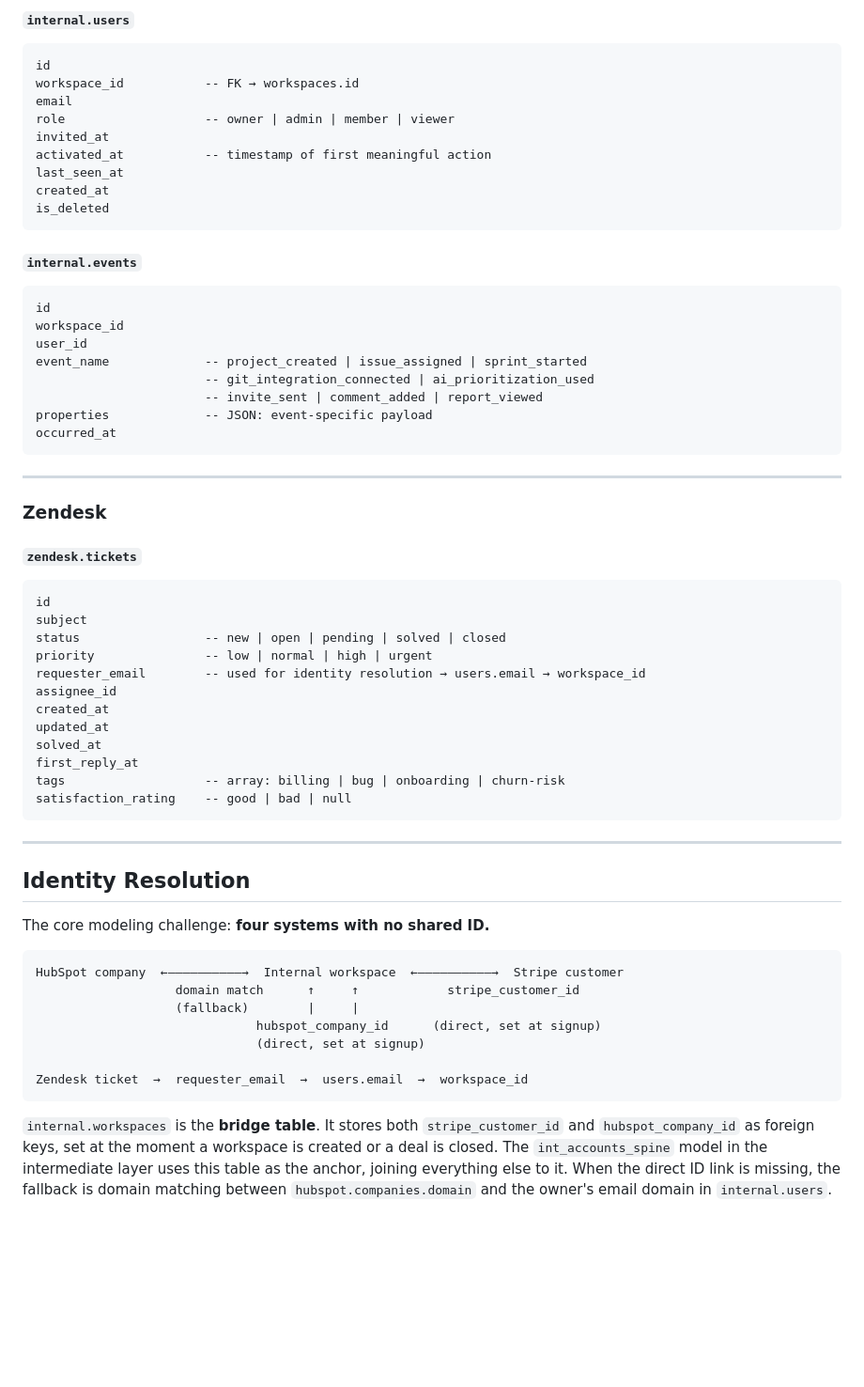
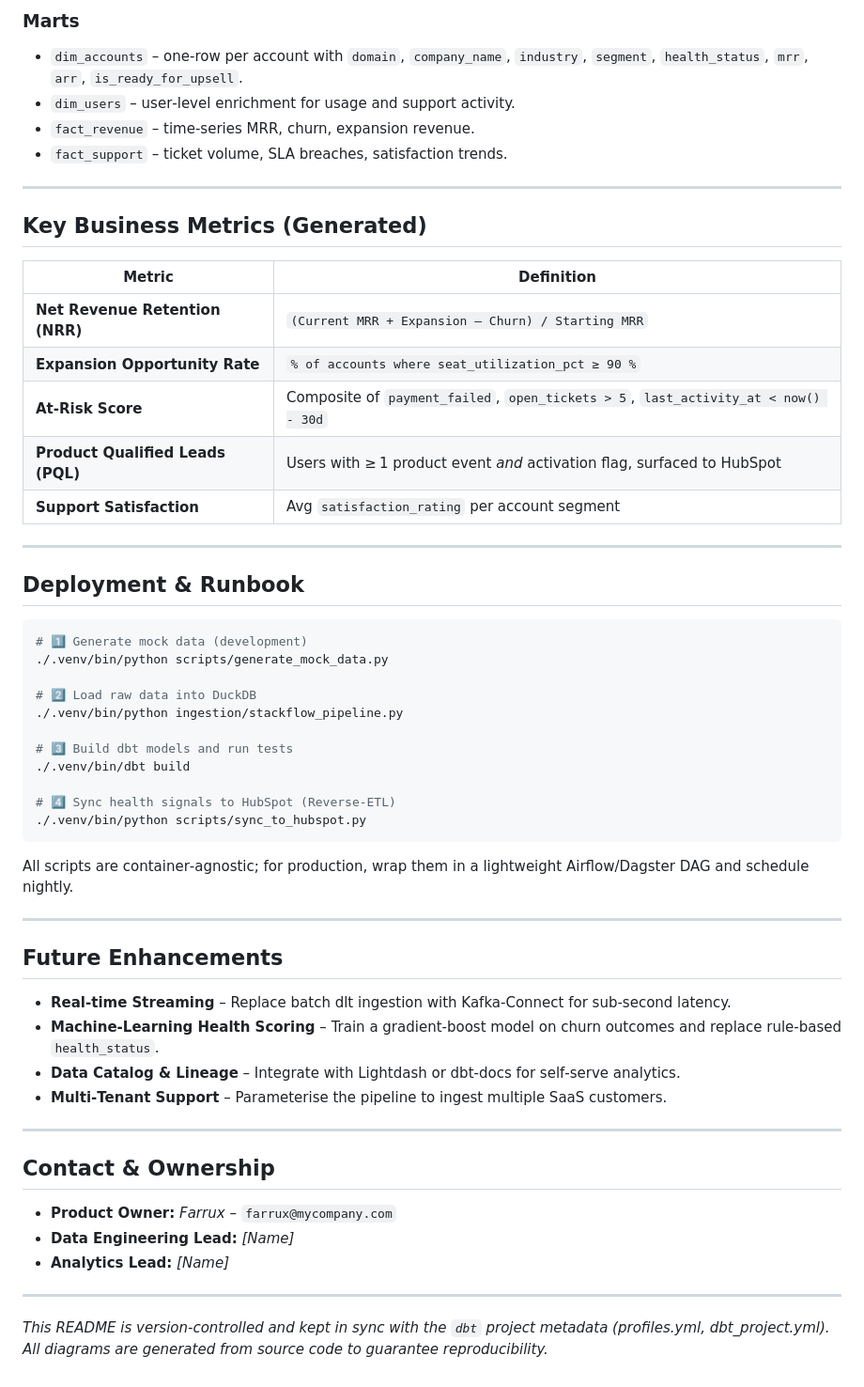
Before and after one commit to farrux05-ai/b2b-saas-revops-intelligence, a Markdown page: README.md, the part around one of its changes. Shown at 94% size. Drawn GitHub-style; blank space fills up the shorter version.

Commit message:
docs: upgrade README to senior level with business context and architecture

````diff
--- a/README.md
+++ b/README.md
@@ -183,62 +98,58 @@ hubspot_company_id     -- FK → HubSpot (direct bridge)
-#### `internal.users`
-```
-id
-workspace_id           -- FK → workspaces.id
-email
-role                   -- owner | admin | member | viewer
-invited_at
-activated_at           -- timestamp of first meaningful action
-last_seen_at
-created_at
-is_deleted
-```
-
-#### `internal.events`
-```
-id
-workspace_id
-user_id
-event_name             -- project_created | issue_assigned | sprint_started
-                       -- git_integration_connected | ai_prioritization_used
-                       -- invite_sent | comment_added | report_viewed
-properties             -- JSON: event-specific payload
-occurred_at
-```
+### Marts
+- `dim_accounts` – one‑row per account with `domain`, `company_name`, `industry`, `segment`, `health_status`, `mrr`, `arr`, `is_ready_for_upsell`.
+- `dim_users` – user‑level enrichment for usage and support activity.
+- `fact_revenue` – time‑series MRR, churn, expansion revenue.
+- `fact_support` – ticket volume, SLA breaches, satisfaction trends.
 
 ---
 
-### Zendesk
+## Key Business Metrics (Generated)
 
-#### `zendesk.tickets`
-```
-id
-subject
-status                 -- new | open | pending | solved | closed
-priority               -- low | normal | high | urgent
-requester_email        -- used for identity resolution → users.email → workspace_id
-assignee_id
-created_at
-updated_at
-solved_at
-first_reply_at
-tags                   -- array: billing | bug | onboarding | churn-risk
-satisfaction_rating    -- good | bad | null
-```
+| Metric | Definition |
+|---|---|
+| **Net Revenue Retention (NRR)** | `(Current MRR + Expansion – Churn) / Starting MRR` |
+| **Expansion Opportunity Rate** | `% of accounts where seat_utilization_pct ≥ 90 %` |
+| **At‑Risk Score** | Composite of `payment_failed`, `open_tickets > 5`, `last_activity_at < now() - 30d` |
+| **Product Qualified Leads (PQL)** | Users with ≥ 1 product event *and* activation flag, surfaced to HubSpot |
+| **Support Satisfaction** | Avg `satisfaction_rating` per account segment |
 
 ---
 
-## Identity Resolution
+## Deployment & Runbook
 
-The core modeling challenge: **four systems with no shared ID.**
+```bash
+# 1️⃣ Generate mock data (development)
+./.venv/bin/python scripts/generate_mock_data.py
 
-```
-HubSpot company  ←——————————→  Internal workspace  ←——————————→  Stripe customer
-                   domain match      ↑     ↑            stripe_customer_id
-                   (fallback)        |     |
-                              hubspot_company_id      (direct, set at signup)
-                              (direct, set at signup)
+# 2️⃣ Load raw data into DuckDB
+./.venv/bin/python ingestion/stackflow_pipeline.py
 
-Zendesk ticket  →  requester_email  →  users.email  →  workspace_id
+# 3️⃣ Build dbt models and run tests
+./.venv/bin/dbt build
+
+# 4️⃣ Sync health signals to HubSpot (Reverse‑ETL)
+./.venv/bin/python scripts/sync_to_hubspot.py
 ```
 
-`internal.workspaces` is the **bridge table**. It stores both `stripe_customer_id` and `hubspot_company_id` as foreign keys, set at the moment a workspace is created or a deal is closed. The `int_accounts_spine` model in the intermediate layer uses this table as the anchor, joining everything else to it. When the direct ID link is missing, the fallback is domain matching between `hubspot.companies.domain` and the owner's email domain in `internal.users`.
+All scripts are container‑agnostic; for production, wrap them in a lightweight Airflow/Dagster DAG and schedule nightly.
+
+---
+
+## Future Enhancements
+
+- **Real‑time Streaming** – Replace batch dlt ingestion with Kafka‑Connect for sub‑second latency.
+- **Machine‑Learning Health Scoring** – Train a gradient‑boost model on churn outcomes and replace rule‑based `health_status`.
+- **Data Catalog & Lineage** – Integrate with Lightdash or dbt‑docs for self‑serve analytics.
+- **Multi‑Tenant Support** – Parameterise the pipeline to ingest multiple SaaS customers.
+
+---
+
+## Contact & Ownership
+
+- **Product Owner:** *Farrux* – `farrux@mycompany.com`
+- **Data Engineering Lead:** *[Name]*
+- **Analytics Lead:** *[Name]*
+
+---
+
+*This README is version‑controlled and kept in sync with the `dbt` project metadata (profiles.yml, dbt_project.yml). All diagrams are generated from source code to guarantee reproducibility.*
````
Also changed, not shown: other parts of README.md (+71 -156 lines).
